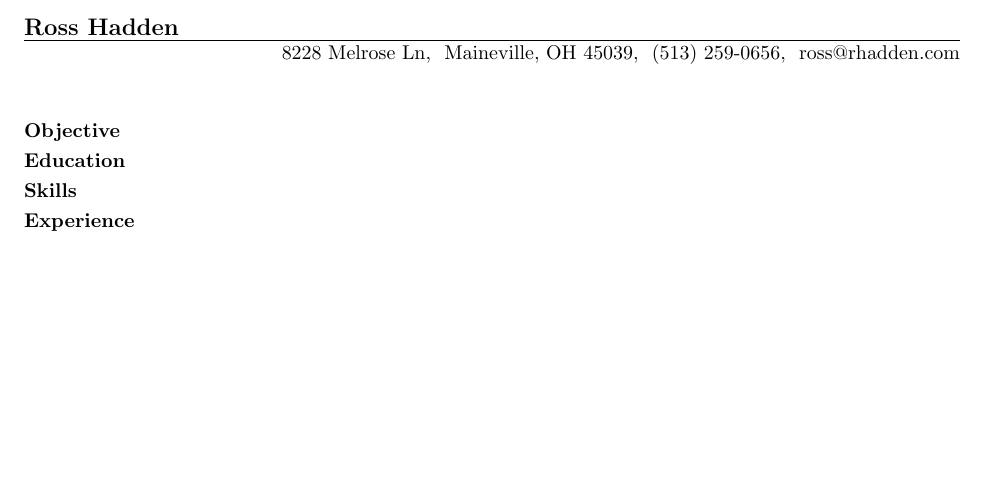
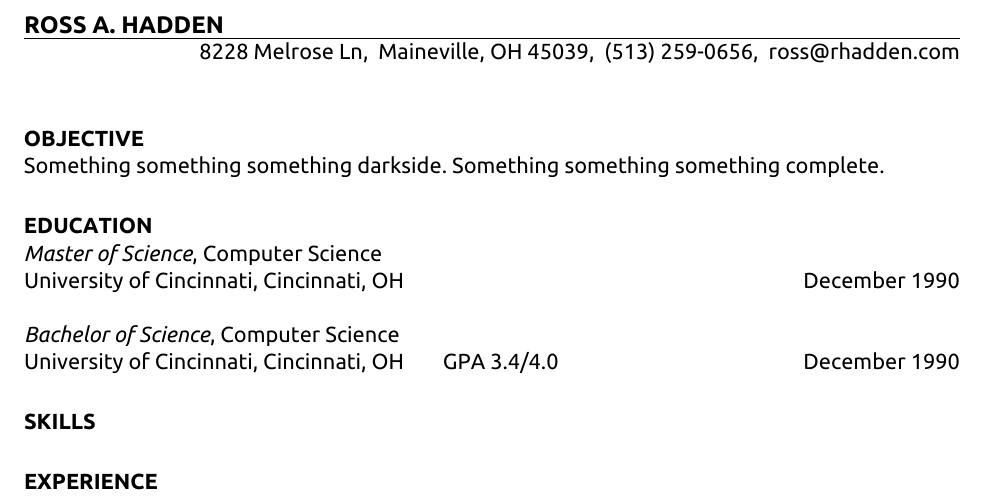
Before and after one commit to rosshadden/resume, a LaTeX CV (main.tex): part of the page, cut at the place of the change, the shorter picture padded with empty space. The pictures show the PDF file main.pdf that the author committed with the source.

Commit message:
Used Ubuntu fonts.

```diff
--- a/main.tex
+++ b/main.tex
@@ -42,16 +46,22 @@
 	\DeclarePairedDelimiter{\abs}{\lvert}{\rvert}
 
 \begin{document}
-	\name{Ross Hadden}
+	\name{ROSS A. HADDEN}
 	\address{8228 Melrose Ln\\ Maineville, OH 45039\\ (513) 259-0656\\ ross@rhadden.com}
 
 	\begin{resume}
-		\section{Objective}
+		\section{OBJECTIVE}
+			Something something something darkside.  Something something something complete.
 
-		\section{Education}
+		\section{EDUCATION}
+			\textit{Master of Science}, Computer Science \\
+			University of Cincinnati, Cincinnati, OH \hspace{0.2in} \hfill December 1990
 
-		\section{Skills}
+			\textit{Bachelor of Science}, Computer Science \\
+			University of Cincinnati, Cincinnati, OH \hspace{0.2in}  GPA 3.4/4.0 \hfill December 1990
 
-		\section{Experience}
+		\section{SKILLS}
+
+		\section{EXPERIENCE}
 	\end{resume}
 \end{document}
```
Also changed, not shown: main.pdf, main.tex (6 more changed lines), 1 other file.
